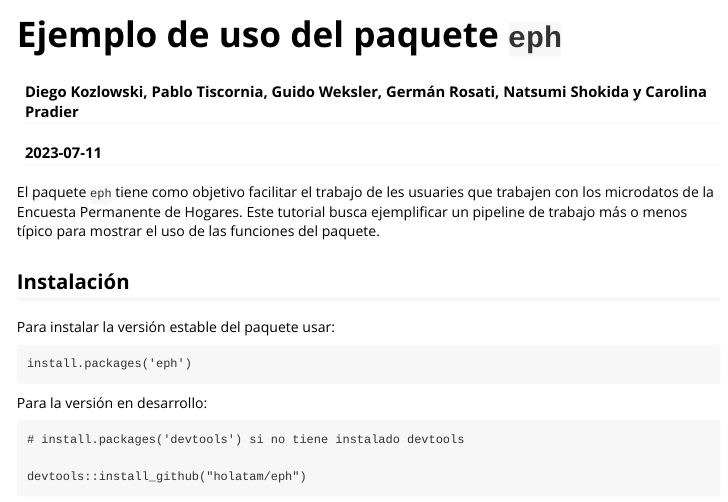
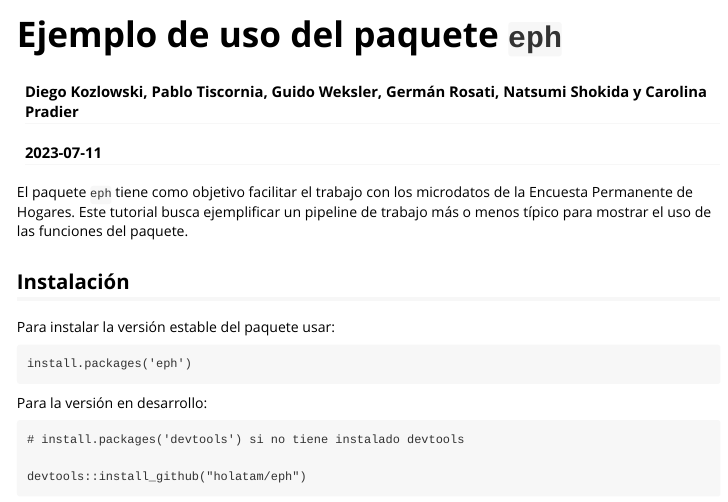
Before and after one commit to ropensci/eph, an R Markdown document (vignettes/eph.Rmd): the page in a window 1100 px wide, from its top. Rendered offline with R 4.5, knitr and Pandoc, with nearby package versions; some code elsewhere in the file could not run offline; long lines of code are wrapped; common packages that the code uses without loading them are loaded.

Commit message:
more documentation

````diff
--- a/vignettes/eph.Rmd
+++ b/vignettes/eph.Rmd
@@ -17,7 +17,7 @@ knitr::opts_chunk$set(
 )
 ```
 
-El paquete `eph` tiene como objetivo facilitar el trabajo de les usuaries que trabajen con los microdatos de la Encuesta Permanente de Hogares. Este tutorial busca ejemplificar un pipeline de trabajo más o menos típico para mostrar el uso de las funciones del paquete.
+El paquete `eph` tiene como objetivo facilitar el trabajo con los microdatos de la Encuesta Permanente de Hogares. Este tutorial busca ejemplificar un pipeline de trabajo más o menos típico para mostrar el uso de las funciones del paquete.
 
 ## Instalación
 
````
Also changed, not shown: R/CNO.R (+1 -1 lines), R/adulto_equivalente.R (+1 -1 lines), R/caes.R (+10 -10 lines), R/calculate_tabulates.R (+4 -4 lines), R/canastas_reg_example.R (+1 -1 lines), R/centroides_aglomerados.R (+1 -1 lines), R/diccionario_aglomerados.R (+1 -1 lines), R/diccionario_regiones.R (+1 -1 lines), R/errores_muestrales.R (+1 -1 lines), R/get_poverty_lines.R (+1 -1 lines), R/organize_caes.R (+1 -1 lines), R/organize_cno.R (+3 -2 lines), R/organize_labels.R (+1 -1 lines), R/organize_panels.R (+1 -1 lines), 3 more files, 1 other file.
